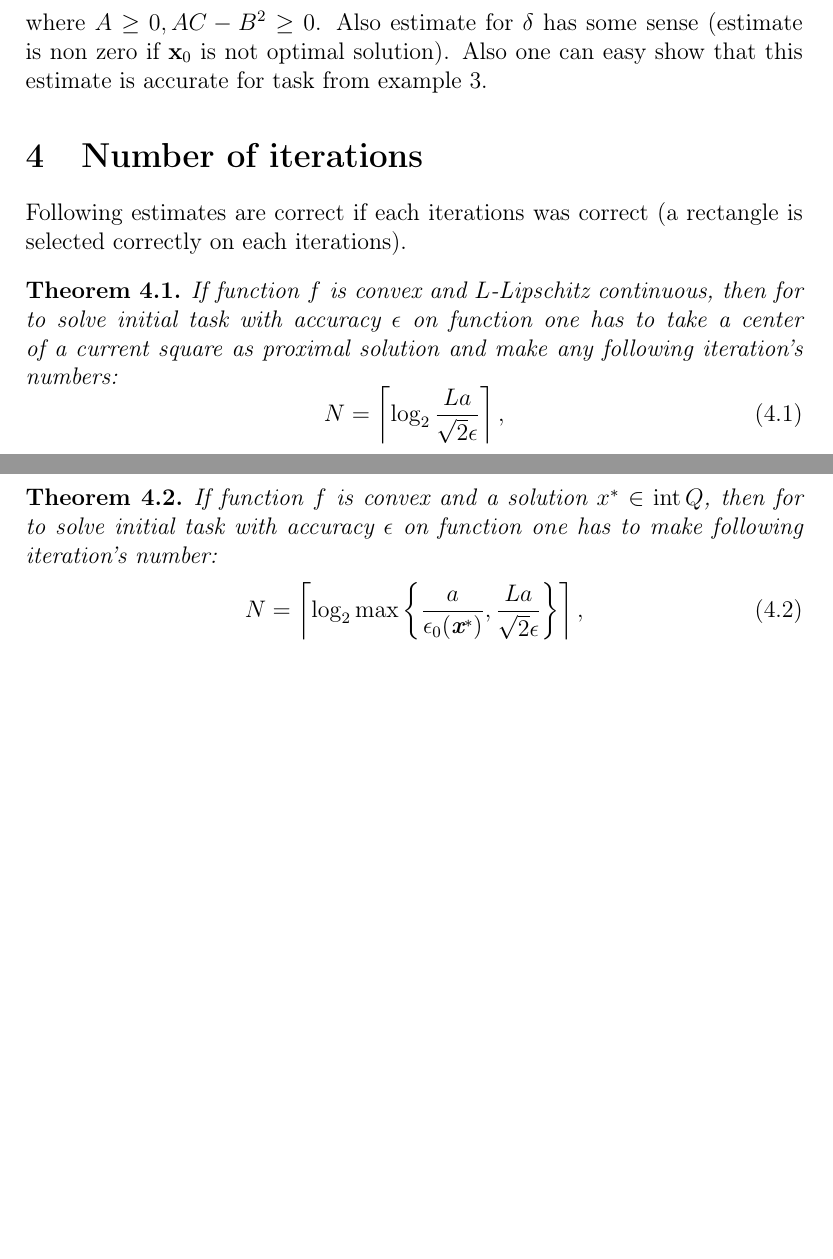
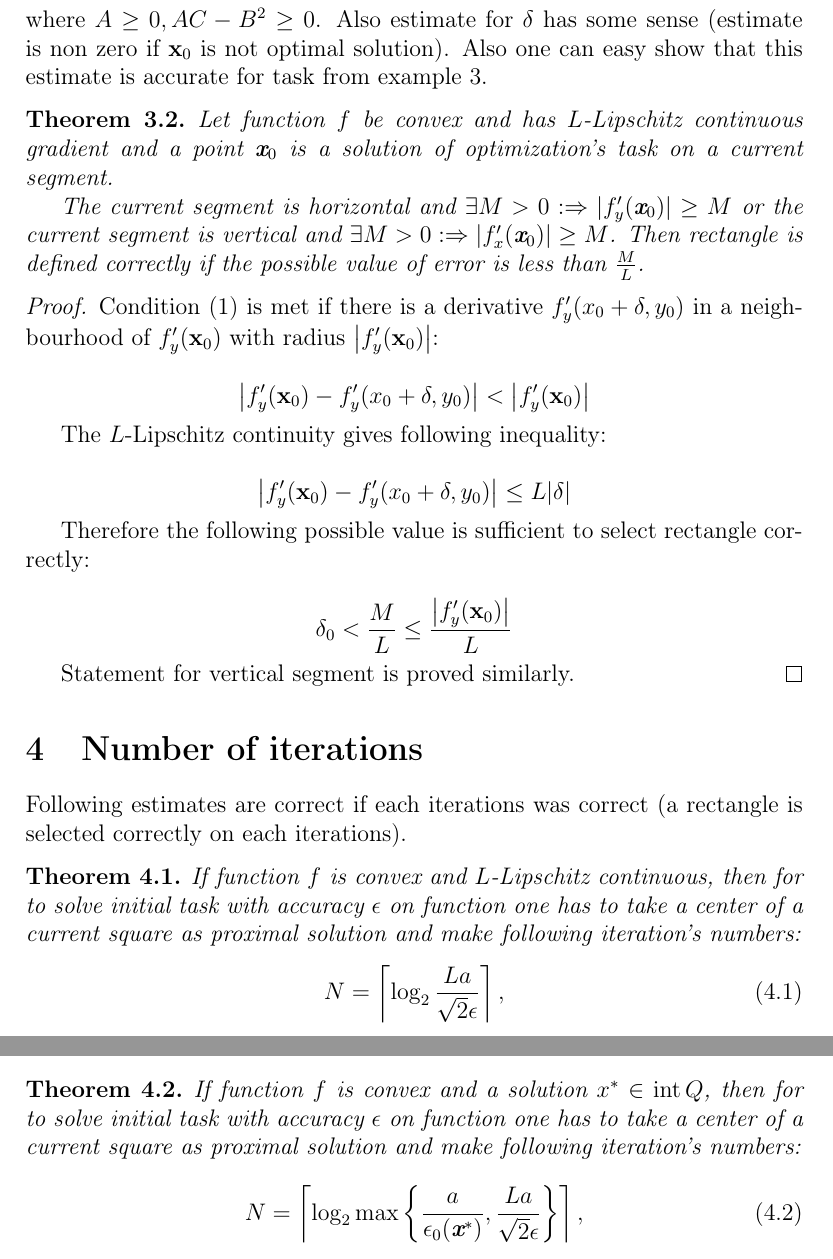
Before and after one commit to ASEDOS999/SPP, a LaTeX document (One method.tex): two parts of pages 6 and 7 of 9, joined at a grey line, cut so that both start at the same text, the shorter picture padded with empty space. Compiled offline with pdfLaTeX.

Commit message:
Add files via upload

```diff
--- a/One method.tex
+++ b/One method.tex
@@ -189,12 +189,34 @@ $$B(x,y) = Ax^2 + 2Bxy + Cy^2 + Dx +Ey + F,$$
 $$B''_{xy} = B''_{yx} = 2B < \infty$$
 where $A \geq 0,AC - B^2\geq0$. Also estimate for $\delta$ has some sense (estimate is non zero if $\textbf{x}_0$ is not optimal solution). Also one can easy show that this estimate is accurate for task from example 3.
 
+\begin{theorem}
+Let function $f$ be convex and has $L$-Lipschitz continuous gradient and a point $\textbf{x}_0$ is a solution of optimization's  task on a current segment.
+
+The current segment is horizontal and $\exists M>0  : \Rightarrow|f_y'(\textbf{x}_0)| \geq M$ or the current segment is vertical and $\exists M>0  : \Rightarrow|f_x'(\textbf{x}_0)| \geq M$. Then rectangle is defined correctly if the possible value of error is less than $\frac{M}{L}$.
+\end{theorem}
+\begin{proof}
+Condition (1) is met if there is a derivative $f'_y(x_0+\delta, y_0)$ in a neighbourhood of
+$f'_y(\textbf{x}_0)$ with radius $\left|f'_y(\textbf{x}_0)\right|$:
+
+$$\left|f'_y(\textbf{x}_0) - f'_y(x_0+\delta, y_0)\right|<\left|f'_y(\textbf{x}_0)\right|$$
+
+The $L$-Lipschitz continuity gives following inequality:
+
+$$\left|f'_y(\textbf{x}_0) - f'_y(x_0+\delta, y_0)\right| \leq L|\delta|$$
+
+Therefore the following possible value is sufficient to select rectangle correctly:
+
+$$\delta_0 < \frac{M}{L} \leq \frac{\left|f'_y(\textbf{x}_0)\right|}{L}$$
+
+Statement for vertical segment is proved similarly.
+\end{proof}
+
 \section{Number of iterations}
 
 Following estimates are correct if each iterations was correct (a rectangle is selected correctly on each iterations).
 
 \begin{theorem}
-If function $f$ is convex and $L$-Lipschitz continuous, then for to solve initial task with accuracy $\epsilon$ on function one has to take a center of a current square as proximal solution and make any following iteration's numbers:
+If function $f$ is convex and $L$-Lipschitz continuous, then for to solve initial task with accuracy $\epsilon$ on function one has to take a center of a current square as proximal solution and make following iteration's numbers:
 $$N = \left\lceil\log_2\frac{La}{\sqrt{2}\epsilon}\right\rceil, \eqno{(4.1)}$$
 where $a$ is a size of the initial square $Q$.
 \end{theorem}
@@ -222,7 +244,7 @@ If one take a center of a current solution as proximal solution one have value $
 But any convex function is locally Lipschitz continuous at all $x \in \intt Q$. Therefore, we have following theorem.
 
 \begin{theorem}
-If function $f$ is convex and a solution $x^*\in \intt Q$, then for to solve initial task with accuracy $\epsilon$ on function one has to make following iteration's number:
+If function $f$ is convex and a solution $x^*\in \intt Q$, then for to solve initial task with accuracy $\epsilon$ on function one has to take a center of a current square as proximal solution and make following iteration's numbers:
 $$N = \left\lceil\log_2\max\left\{\frac{a}{\epsilon_0(\textbf{x}^*)},\frac{La}{\sqrt{2}\epsilon}\right\}\right\rceil, \eqno{(4.2)}$$
 where $a$ is a size of the initial square $Q$, $\epsilon_0(x^*)$ is size of neighbourhood of $x^*$ which $f$ is $L$-Lipschitz continuous in, $\Delta f =  f(x_0) - f(x^*)$, $x_0$ is a center of square $Q$.
 \end{theorem}
```
Also changed, not shown: One method.pdf, One method.tex (8 more changed lines).
